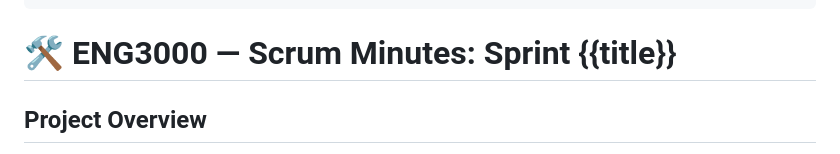
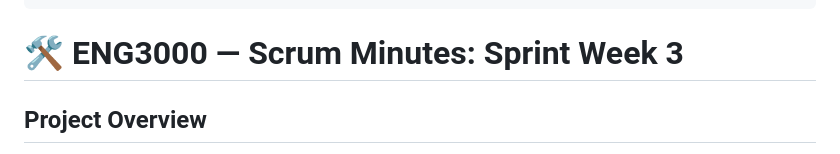
Before and after one commit to TheWasian/Group5-ENGG3000, a Markdown page: WeeklyLogs/Minutes Week 3.md, the part around the change. Rendered like a GitHub page.

```diff
--- a/WeeklyLogs/Minutes Week 3.md
+++ b/WeeklyLogs/Minutes Week 3.md
@@ -8,7 +8,7 @@ sprint: Week 3
 minute_taker: Alleluya Hamisi
 ---
 
-# 🛠️ ENG3000 — Scrum Minutes: Sprint {{title}}
+# 🛠️ ENG3000 — Scrum Minutes: Sprint Week 3
 
 ## Project Overview
 - **Project name:**
```
